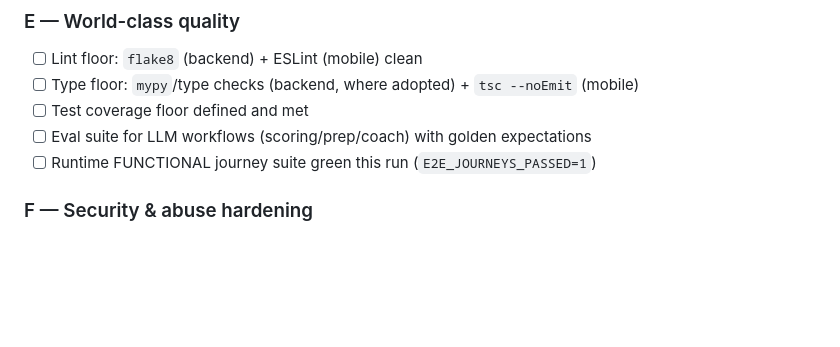
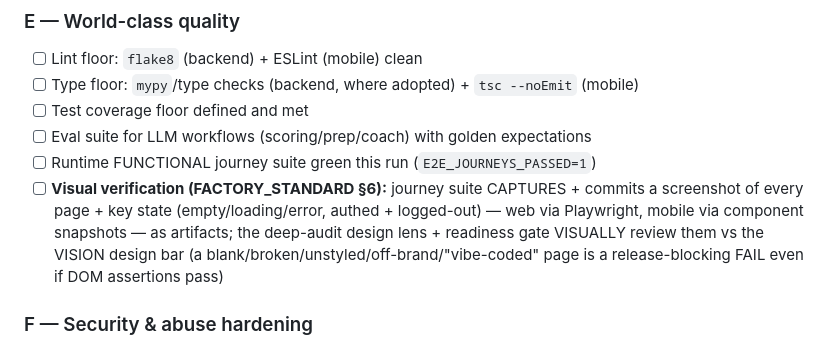
Before and after one commit to subhsubh24/JobScraper, a Markdown page: ROADMAP.md, the part around the change. Drawn GitHub-style; blank space fills up the shorter version.

Commit message:
ROADMAP: add visual-verification (screenshot capture + review) as Track E work
The FACTORY_STANDARD §6 sync added the visual-verification DISCIPLINE; the actual
buildable work (journey suite captures + commits page screenshots; deep-audit + readiness
visually review them) belongs in ROADMAP, not just loop-memory. Add it as an unchecked
Track E item so the factory picks it up.

Co-Authored-By: Claude Opus 4.8 <noreply@anthropic.com>

```diff
--- a/ROADMAP.md
+++ b/ROADMAP.md
@@ -85,6 +85,12 @@ the guard tests, and **`FACTORY_STANDARD.md`**.
 - [ ] Test coverage floor defined and met
 - [ ] Eval suite for LLM workflows (scoring/prep/coach) with golden expectations
 - [ ] Runtime FUNCTIONAL journey suite green this run (`E2E_JOURNEYS_PASSED=1`)
+- [ ] **Visual verification (FACTORY_STANDARD §6):** journey suite CAPTURES + commits a
+      screenshot of every page + key state (empty/loading/error, authed + logged-out) —
+      web via Playwright, mobile via component snapshots — as artifacts; the deep-audit
+      design lens + readiness gate VISUALLY review them vs the VISION design bar (a
+      blank/broken/unstyled/off-brand/"vibe-coded" page is a release-blocking FAIL even if
+      DOM assertions pass)
 
 ### F — Security & abuse hardening
 - [ ] Rate limiting on every paid/expensive/auth/scrape endpoint
```
